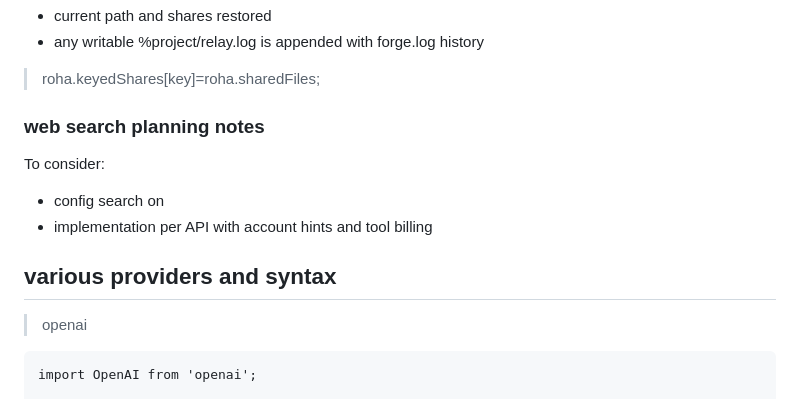
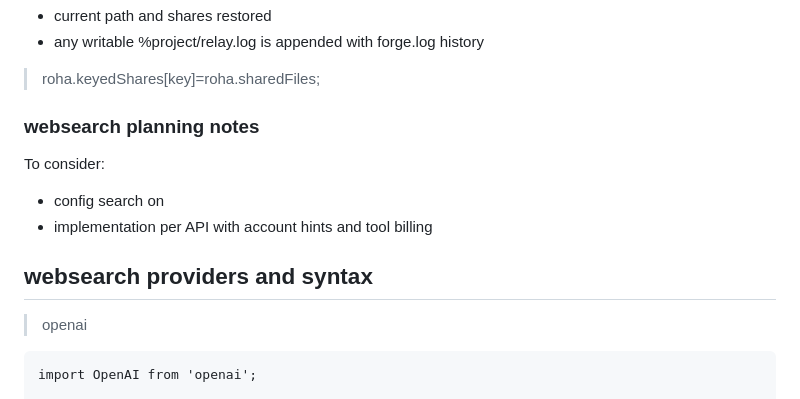
Before and after one commit to nitrologic/relay, a Markdown page: README.md, the part around the change. Drawn GitHub-style.

Commit message:
normalize websearch

```diff
--- a/README.md
+++ b/README.md
@@ -63,14 +63,14 @@ When project activated with /project command:
 
 > roha.keyedShares[key]=roha.sharedFiles;
 
-### web search planning notes
+### websearch planning notes
 
 To consider:
 
 * config search on
 * implementation per API with account hints and tool billing
 
-## various providers and syntax
+## websearch providers and syntax
 
 > openai
 
```
